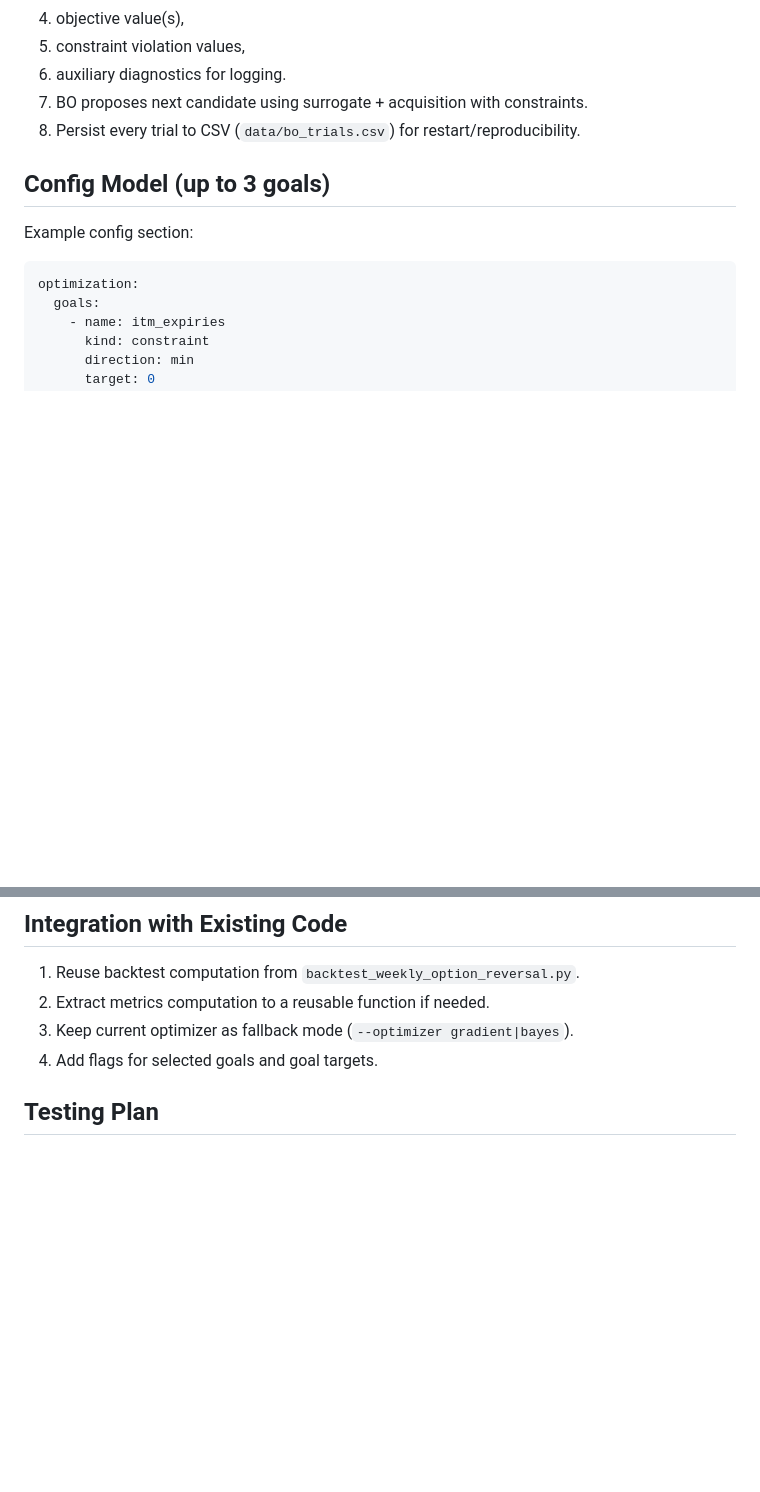
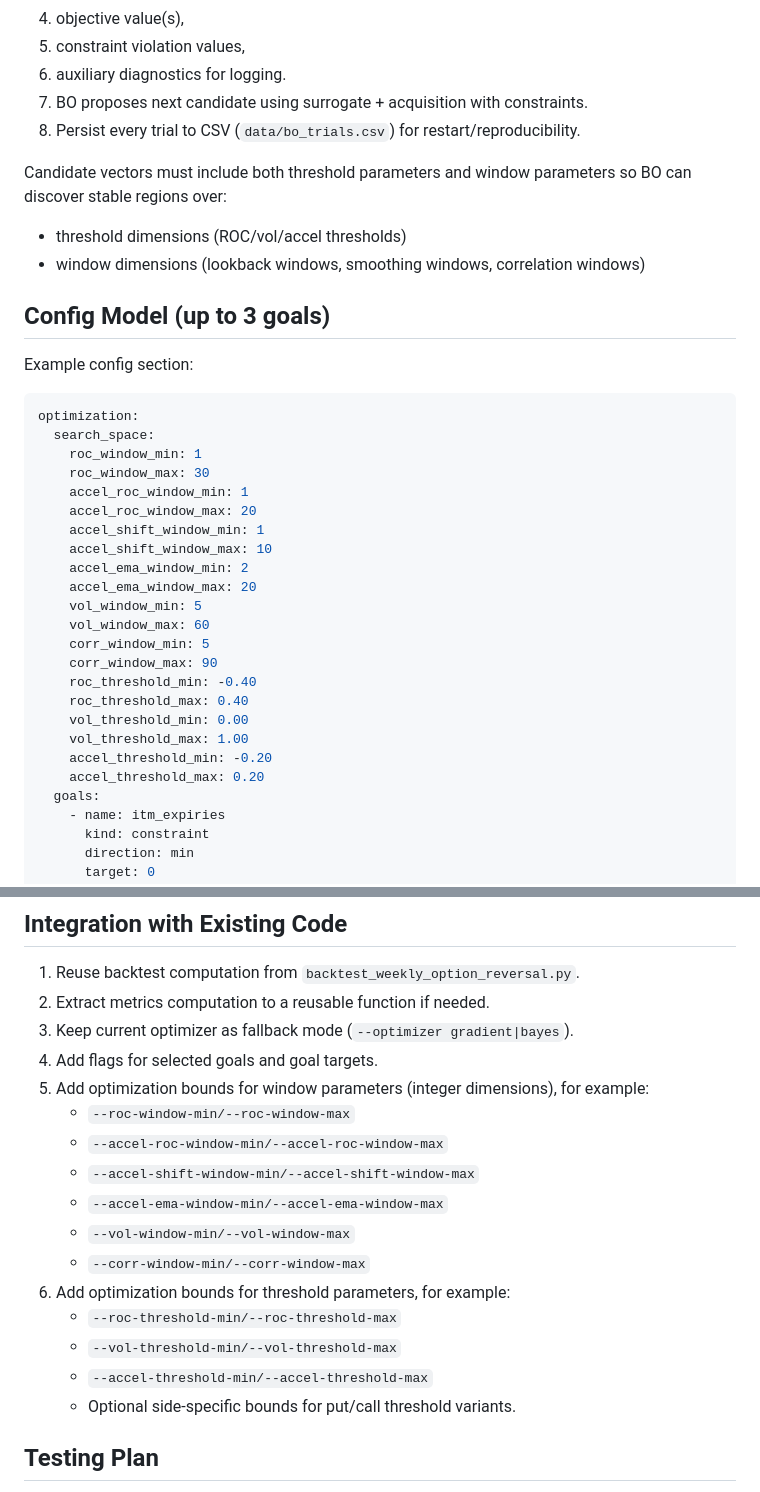
Before and after one commit to larytet-py/ml, a Markdown page: constrained_bayesian_optimization_plan.md, 2 parts joined by grey strips. GitHub-like rendering; blank space fills up the shorter version.

````diff
--- a/constrained_bayesian_optimization_plan.md
+++ b/constrained_bayesian_optimization_plan.md
@@ -149,11 +190,34 @@ class Goal:
 7. BO proposes next candidate using surrogate + acquisition with constraints.
 8. Persist every trial to CSV (`data/bo_trials.csv`) for restart/reproducibility.
 
+Candidate vectors must include both threshold parameters and window parameters so BO can discover stable regions over:
+- threshold dimensions (ROC/vol/accel thresholds)
+- window dimensions (lookback windows, smoothing windows, correlation windows)
+
 ## Config Model (up to 3 goals)
 Example config section:
 
 ```yaml
 optimization:
+  search_space:
+    roc_window_min: 1
+    roc_window_max: 30
+    accel_roc_window_min: 1
+    accel_roc_window_max: 20
+    accel_shift_window_min: 1
+    accel_shift_window_max: 10
+    accel_ema_window_min: 2
+    accel_ema_window_max: 20
+    vol_window_min: 5
+    vol_window_max: 60
+    corr_window_min: 5
+    corr_window_max: 90
+    roc_threshold_min: -0.40
+    roc_threshold_max: 0.40
+    vol_threshold_min: 0.00
+    vol_threshold_max: 1.00
+    accel_threshold_min: -0.20
+    accel_threshold_max: 0.20
   goals:
     - name: itm_expiries
       kind: constraint
@@ -190,6 +254,18 @@ To support robust N-dimensional connected regions:
 2. Extract metrics computation to a reusable function if needed.
 3. Keep current optimizer as fallback mode (`--optimizer gradient|bayes`).
 4. Add flags for selected goals and goal targets.
+5. Add optimization bounds for window parameters (integer dimensions), for example:
+   - `--roc-window-min/--roc-window-max`
+   - `--accel-roc-window-min/--accel-roc-window-max`
+   - `--accel-shift-window-min/--accel-shift-window-max`
+   - `--accel-ema-window-min/--accel-ema-window-max`
+   - `--vol-window-min/--vol-window-max`
+   - `--corr-window-min/--corr-window-max`
+6. Add optimization bounds for threshold parameters, for example:
+   - `--roc-threshold-min/--roc-threshold-max`
+   - `--vol-threshold-min/--vol-threshold-max`
+   - `--accel-threshold-min/--accel-threshold-max`
+   - Optional side-specific bounds for put/call threshold variants.
 
 ## Testing Plan
 1. Unit test feature generation for one symbol and one date range.
````
Also changed, not shown: other parts of constrained_bayesian_optimization_plan.md (+66 -25 lines).
